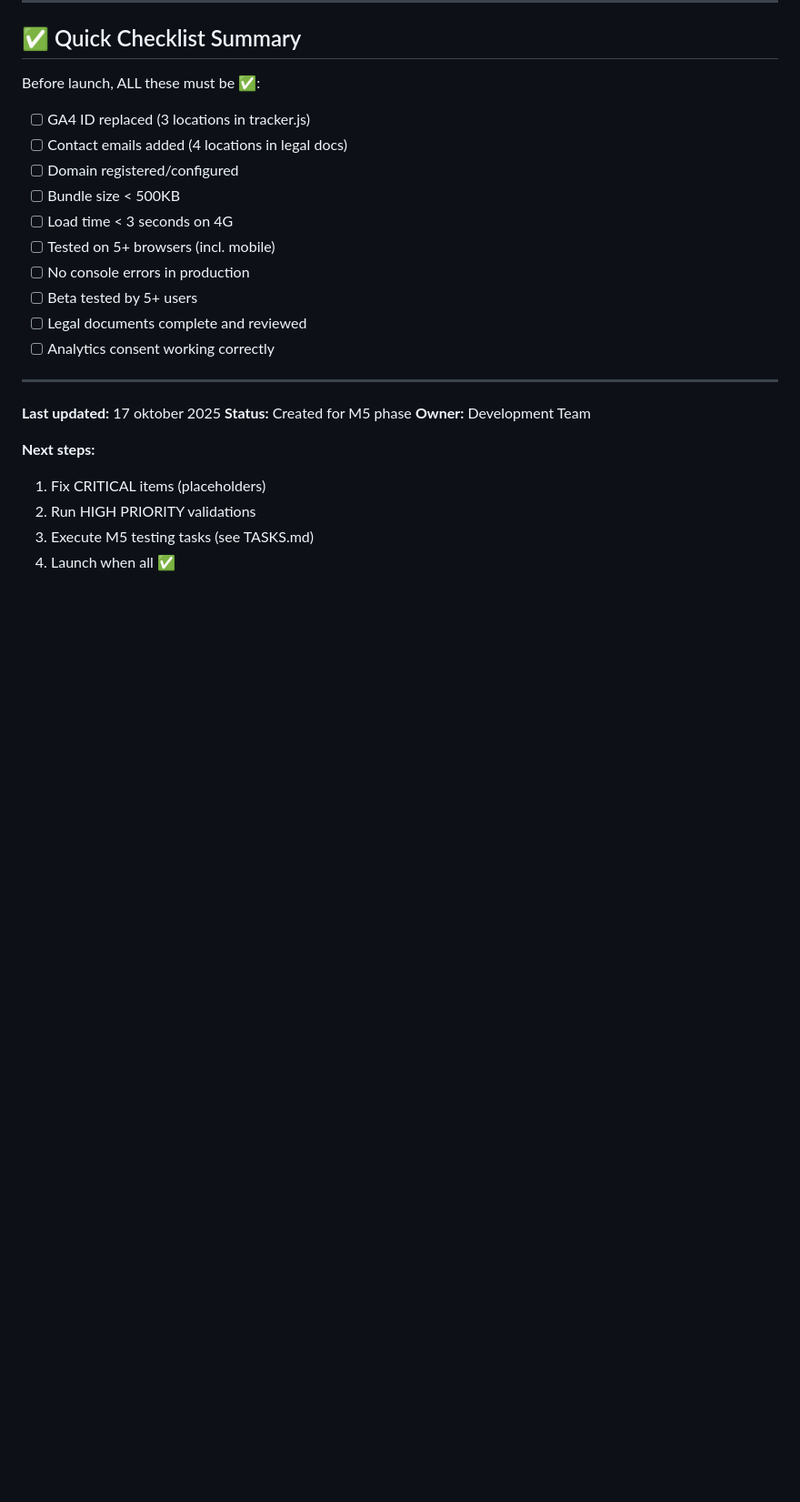
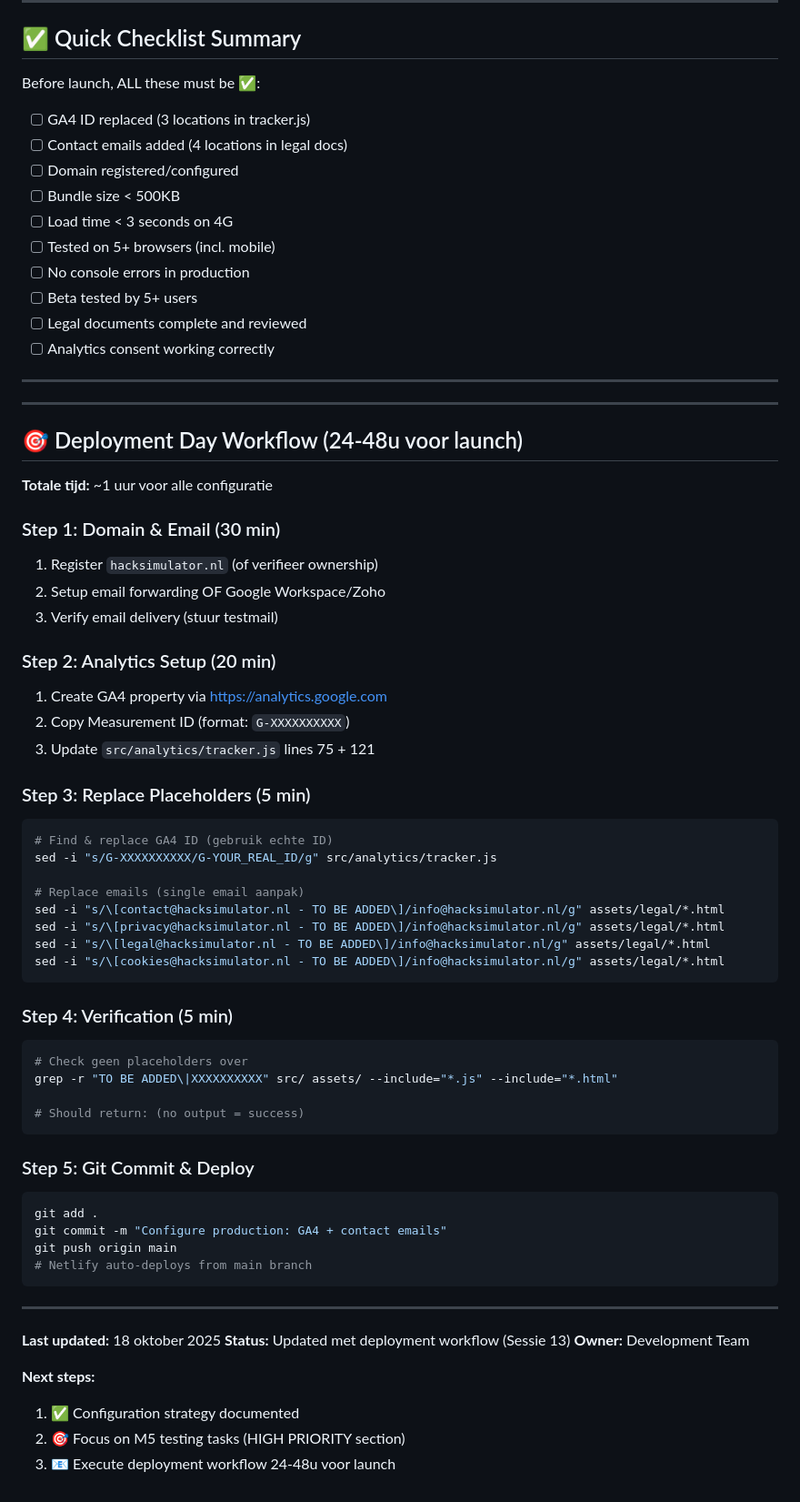
Before and after one commit to JanWillemWubkes/hacksimulator, a Markdown page: PRE-LAUNCH-CHECKLIST.md, the part around one of its changes. Shown at 91% size. Rendered like a GitHub page; blank space fills up the shorter version.

````diff
--- a/PRE-LAUNCH-CHECKLIST.md
+++ b/PRE-LAUNCH-CHECKLIST.md
@@ -210,12 +233,57 @@ Before launch, ALL these must be ✅:
 
 ---
 
-**Last updated:** 17 oktober 2025
-**Status:** Created for M5 phase
+---
+
+## 🎯 Deployment Day Workflow (24-48u voor launch)
+
+**Totale tijd:** ~1 uur voor alle configuratie
+
+### Step 1: Domain & Email (30 min)
+1. Register `hacksimulator.nl` (of verifieer ownership)
+2. Setup email forwarding OF Google Workspace/Zoho
+3. Verify email delivery (stuur testmail)
+
+### Step 2: Analytics Setup (20 min)
+1. Create GA4 property via https://analytics.google.com
+2. Copy Measurement ID (format: `G-XXXXXXXXXX`)
+3. Update `src/analytics/tracker.js` lines 75 + 121
+
+### Step 3: Replace Placeholders (5 min)
+```bash
+# Find & replace GA4 ID (gebruik echte ID)
+sed -i "s/G-XXXXXXXXXX/G-YOUR_REAL_ID/g" src/analytics/tracker.js
+
+# Replace emails (single email aanpak)
+sed -i "s/\[contact@hacksimulator.nl - TO BE ADDED\]/info@hacksimulator.nl/g" assets/legal/*.html
+sed -i "s/\[privacy@hacksimulator.nl - TO BE ADDED\]/info@hacksimulator.nl/g" assets/legal/*.html
+sed -i "s/\[legal@hacksimulator.nl - TO BE ADDED\]/info@hacksimulator.nl/g" assets/legal/*.html
+sed -i "s/\[cookies@hacksimulator.nl - TO BE ADDED\]/info@hacksimulator.nl/g" assets/legal/*.html
+```
+
+### Step 4: Verification (5 min)
+```bash
+# Check geen placeholders over
+grep -r "TO BE ADDED\|XXXXXXXXXX" src/ assets/ --include="*.js" --include="*.html"
+
+# Should return: (no output = success)
+```
+
+### Step 5: Git Commit & Deploy
+```bash
+git add .
+git commit -m "Configure production: GA4 + contact emails"
+git push origin main
+# Netlify auto-deploys from main branch
+```
+
+---
+
+**Last updated:** 18 oktober 2025
+**Status:** Updated met deployment workflow (Sessie 13)
 **Owner:** Development Team
 
 **Next steps:**
-1. Fix CRITICAL items (placeholders)
-2. Run HIGH PRIORITY validations
-3. Execute M5 testing tasks (see TASKS.md)
-4. Launch when all ✅
+1. ✅ Configuration strategy documented
+2. 🎯 Focus on M5 testing tasks (HIGH PRIORITY section)
+3. 📧 Execute deployment workflow 24-48u voor launch
````
Also changed, not shown: other parts of PRE-LAUNCH-CHECKLIST.md (+29 -6 lines), PERFORMANCE-REPORT.md (added, +229 -0 lines).
